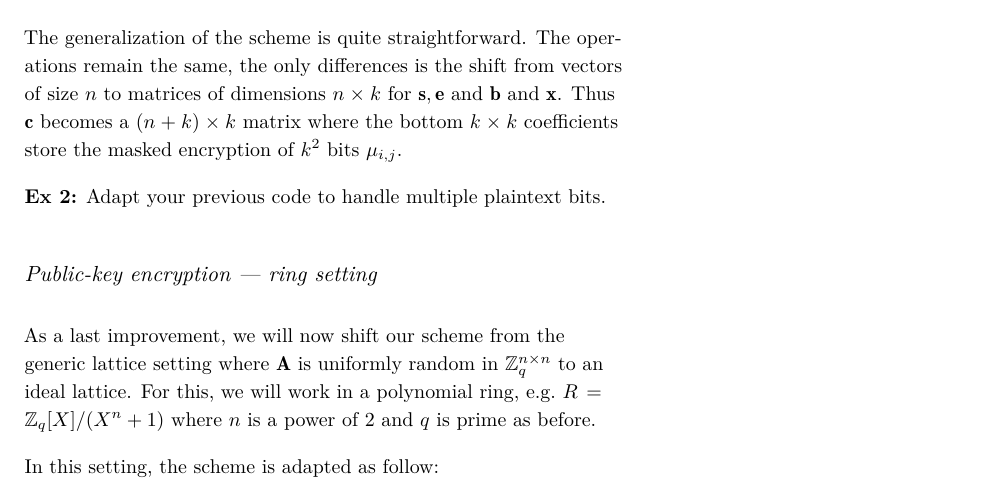
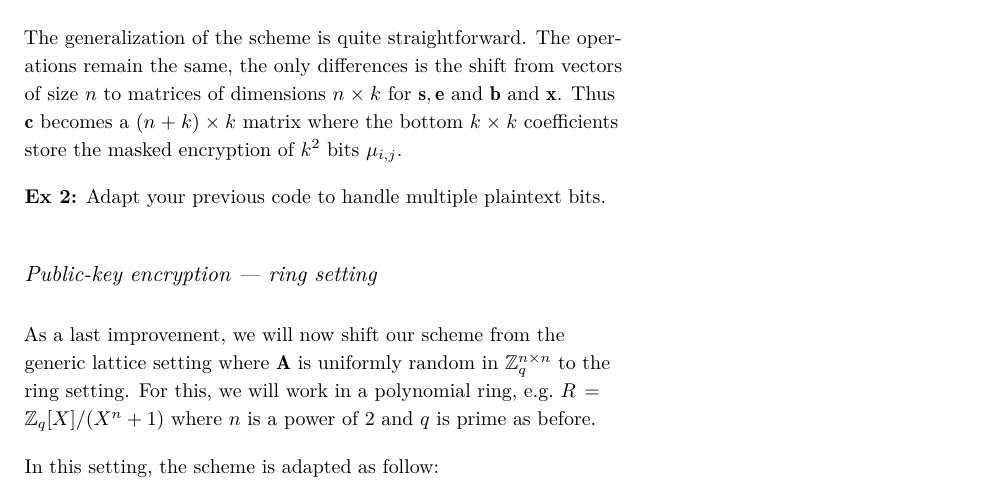
Before and after one commit to malb/oxford-lattice-school-lessons, a LaTeX document (labs/lab-01.tex): part of page 2 of 6, cut so that both start at the same text. Compiled offline with XeLaTeX; a LaTeX package or settings file that is missing is left out.

Commit message:
Small fixes

```diff
--- a/labs/lab-01.tex
+++ b/labs/lab-01.tex
@@ -187,7 +187,7 @@ The generalization of the scheme is quite straightforward. The operations remain
 
 \subsection{Public-key encryption --- ring setting}
 
-As a last improvement, we will now shift our scheme from the generic lattice setting where $\mathbf{A}$ is uniformly random in $\mathbb{Z}^{n\times n}_q$ to an ideal lattice. For this, we will work in a polynomial ring, e.g.~$R = \mathbb{Z}_q[X]/(X^n+1)$ where $n$ is a power of 2 and $q$ is prime as before.
+As a last improvement, we will now shift our scheme from the generic lattice setting where $\mathbf{A}$ is uniformly random in $\mathbb{Z}^{n\times n}_q$ to the ring setting. For this, we will work in a polynomial ring, e.g.~$R = \mathbb{Z}_q[X]/(X^n+1)$ where $n$ is a power of 2 and $q$ is prime as before.
 
 In this setting, the scheme is adapted as follow:
 \begin{itemize}
```
Also changed, not shown: labs/lab-01.tex (2 more changed lines).
